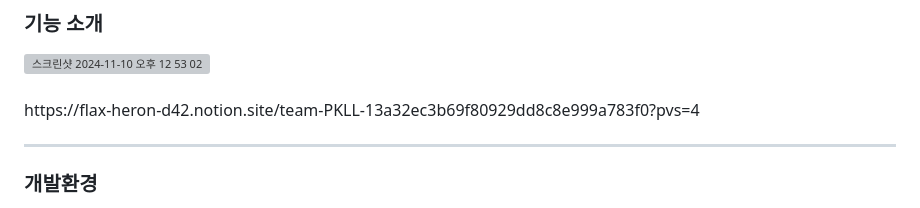
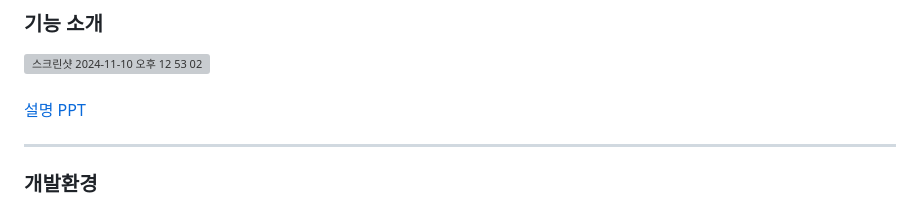
Before and after one commit to teamPKLL/pro_max_ject, a Markdown page: README.md, the part around the change. GitHub-like rendering; grey boxes are pictures that could not be loaded.

```diff
--- a/README.md
+++ b/README.md
@@ -57,7 +57,7 @@
 <br>
 <ppt 링크>
 <br>
-https://flax-heron-d42.notion.site/team-PKLL-13a32ec3b69f80929dd8c8e999a783f0?pvs=4
+<a href="https://flax-heron-d42.notion.site/team-PKLL-13a32ec3b69f80929dd8c8e999a783f0?pvs=4">설명 PPT</a>
 
 <br>
 <hr>
```
